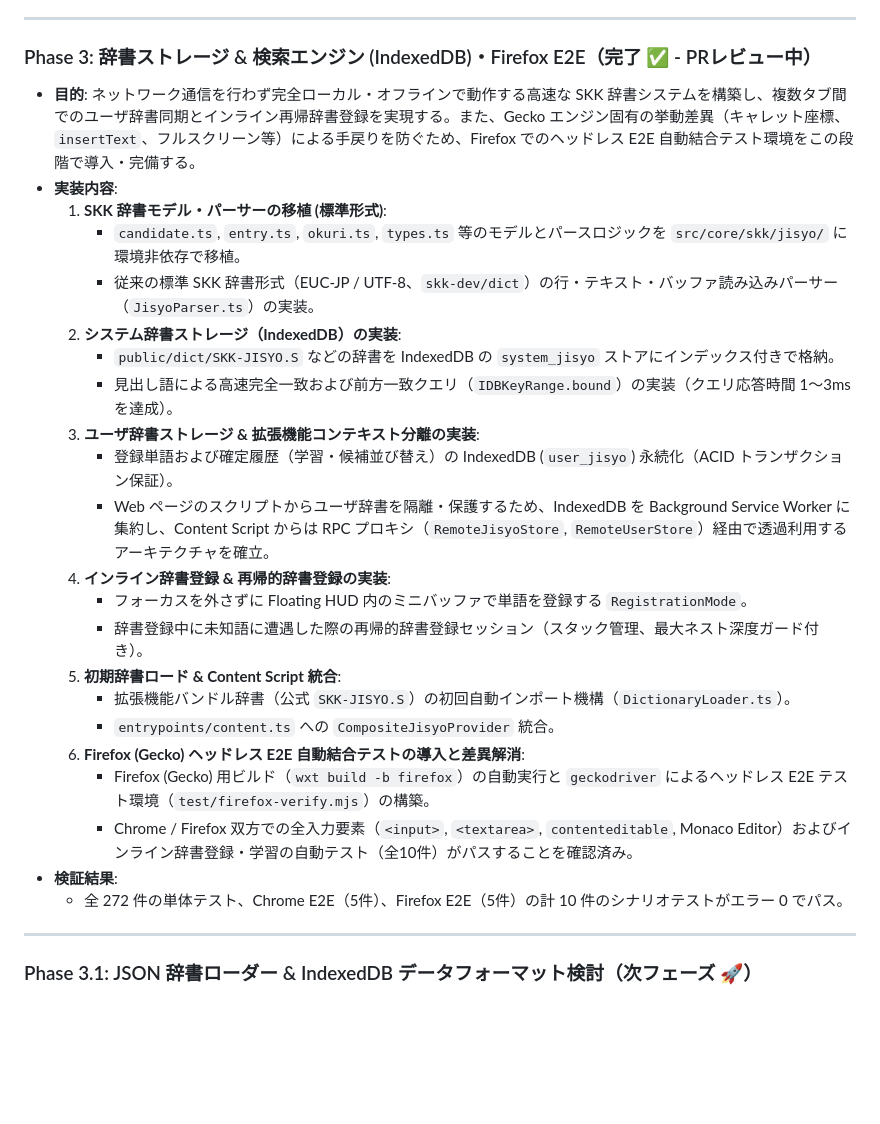
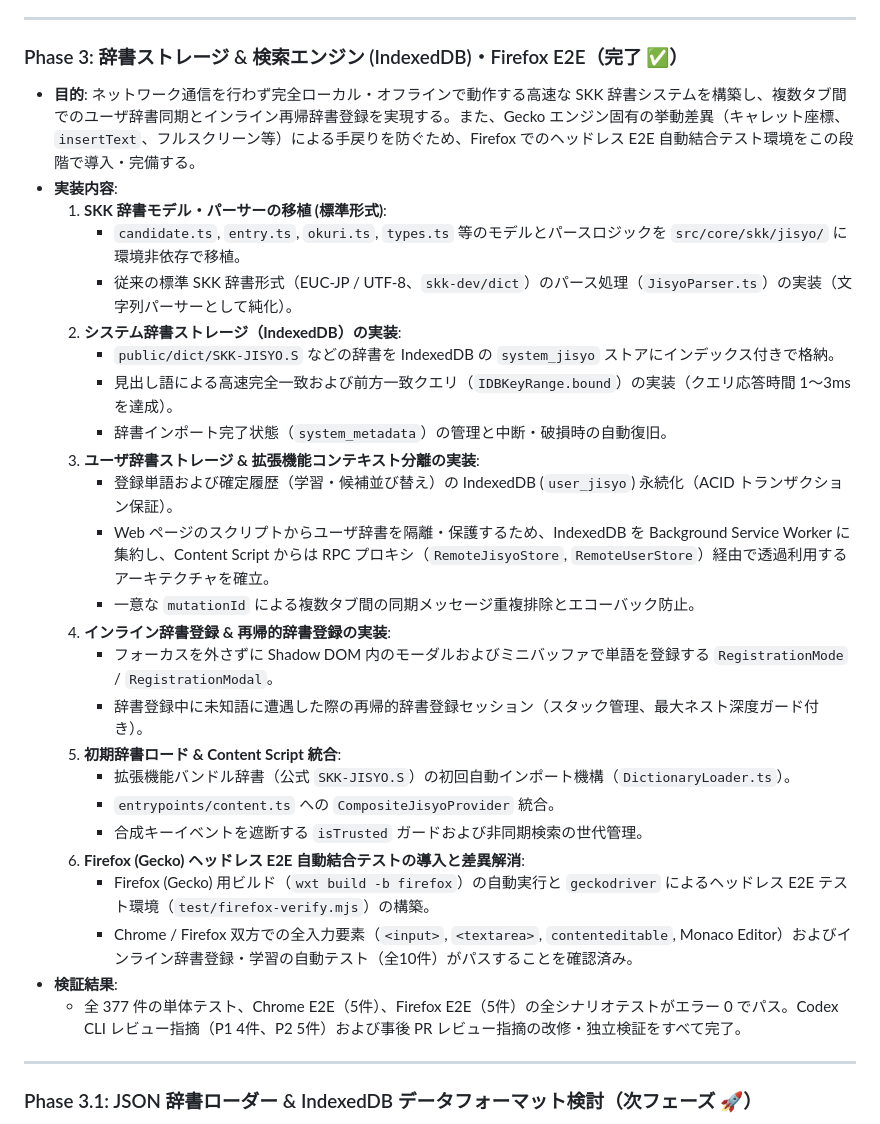
Before and after one commit to yhayase/HerissonSKK-browser, a Markdown page: docs/roadmap.md, the part around the change. GitHub-like rendering; blank space fills up the shorter version.

Commit message:
docs: Phase 3 のステータスを完了に更新し検証結果を反映
Co-Authored-By: Gemini 3.8 Flash <noreply@google.com>

```diff
--- a/docs/roadmap.md
+++ b/docs/roadmap.md
@@ -89,30 +89,33 @@ flowchart TD
 
 ---
 
-### Phase 3: 辞書ストレージ & 検索エンジン (IndexedDB)・Firefox E2E（完了 ✅ - PRレビュー中）
+### Phase 3: 辞書ストレージ & 検索エンジン (IndexedDB)・Firefox E2E（完了 ✅）
 
 - **目的**: ネットワーク通信を行わず完全ローカル・オフラインで動作する高速な SKK 辞書システムを構築し、複数タブ間でのユーザ辞書同期とインライン再帰辞書登録を実現する。また、Gecko エンジン固有の挙動差異（キャレット座標、`insertText`、フルスクリーン等）による手戻りを防ぐため、Firefox でのヘッドレス E2E 自動結合テスト環境をこの段階で導入・完備する。
 - **実装内容**:
   1. **SKK 辞書モデル・パーサーの移植 (標準形式)**:
      - `candidate.ts`, `entry.ts`, `okuri.ts`, `types.ts` 等のモデルとパースロジックを `src/core/skk/jisyo/` に環境非依存で移植。
-     - 従来の標準 SKK 辞書形式（EUC-JP / UTF-8、`skk-dev/dict`）の行・テキスト・バッファ読み込みパーサー（`JisyoParser.ts`）の実装。
+     - 従来の標準 SKK 辞書形式（EUC-JP / UTF-8、`skk-dev/dict`）のパース処理（`JisyoParser.ts`）の実装（文字列パーサーとして純化）。
   2. **システム辞書ストレージ（IndexedDB）の実装**:
      - `public/dict/SKK-JISYO.S` などの辞書を IndexedDB の `system_jisyo` ストアにインデックス付きで格納。
      - 見出し語による高速完全一致および前方一致クエリ（`IDBKeyRange.bound`）の実装（クエリ応答時間 1〜3ms を達成）。
+     - 辞書インポート完了状態（`system_metadata`）の管理と中断・破損時の自動復旧。
   3. **ユーザ辞書ストレージ & 拡張機能コンテキスト分離の実装**:
      - 登録単語および確定履歴（学習・候補並び替え）の IndexedDB (`user_jisyo`) 永続化（ACID トランザクション保証）。
      - Web ページのスクリプトからユーザ辞書を隔離・保護するため、IndexedDB を Background Service Worker に集約し、Content Script からは RPC プロキシ（`RemoteJisyoStore`, `RemoteUserStore`）経由で透過利用するアーキテクチャを確立。
+     - 一意な `mutationId` による複数タブ間の同期メッセージ重複排除とエコーバック防止。
   4. **インライン辞書登録 & 再帰的辞書登録の実装**:
-     - フォーカスを外さずに Floating HUD 内のミニバッファで単語を登録する `RegistrationMode`。
+     - フォーカスを外さずに Shadow DOM 内のモーダルおよびミニバッファで単語を登録する `RegistrationMode` / `RegistrationModal`。
      - 辞書登録中に未知語に遭遇した際の再帰的辞書登録セッション（スタック管理、最大ネスト深度ガード付き）。
   5. **初期辞書ロード & Content Script 統合**:
      - 拡張機能バンドル辞書（公式 `SKK-JISYO.S`）の初回自動インポート機構（`DictionaryLoader.ts`）。
      - `entrypoints/content.ts` への `CompositeJisyoProvider` 統合。
+     - 合成キーイベントを遮断する `isTrusted` ガードおよび非同期検索の世代管理。
   6. **Firefox (Gecko) ヘッドレス E2E 自動結合テストの導入と差異解消**:
      - Firefox (Gecko) 用ビルド（`wxt build -b firefox`）の自動実行と `geckodriver` によるヘッドレス E2E テスト環境（`test/firefox-verify.mjs`）の構築。
      - Chrome / Firefox 双方での全入力要素（`<input>`, `<textarea>`, `contenteditable`, Monaco Editor）およびインライン辞書登録・学習の自動テスト（全10件）がパスすることを確認済み。
 - **検証結果**:
-  - 全 272 件の単体テスト、Chrome E2E（5件）、Firefox E2E（5件）の計 10 件のシナリオテストがエラー 0 でパス。
+  - 全 377 件の単体テスト、Chrome E2E（5件）、Firefox E2E（5件）の全シナリオテストがエラー 0 でパス。Codex CLI レビュー指摘（P1 4件、P2 5件）および事後 PR レビュー指摘の改修・独立検証をすべて完了。
 
 ---
 
```
